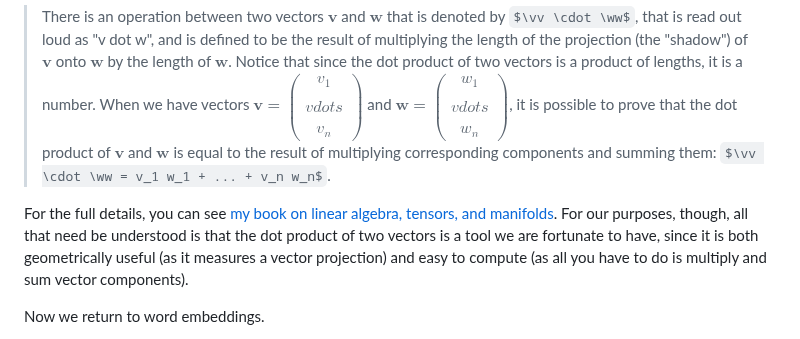
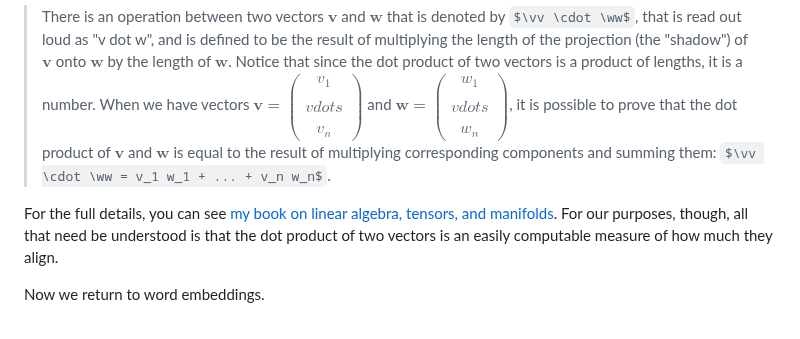
Before and after one commit to rossgk2/3b1b_aiml, a Markdown page: source/Transformers, the tech behind LLMs.md, the part around the change. GitHub-like rendering; some formulas as TeX source.

```diff
--- a/source/Transformers, the tech behind LLMs.md
+++ b/source/Transformers, the tech behind LLMs.md
@@ -94,7 +94,7 @@ There's even more semantics to be explored in the embedding space. This peculiar
 
 > There is an operation between two vectors $\mathbf{v}$ and $\mathbf{w}$ that is denoted by $\vv \cdot \ww$, that is read out loud as "v dot w", and is defined to be the result of multiplying the length of the projection (the "shadow") of $\mathbf{v}$ onto $\mathbf{w}$ by the length of $\mathbf{w}$. Notice that since the dot product of two vectors is a product of lengths, it is a number. When we have vectors $\mathbf{v} = \begin{pmatrix} v_1 \\\\ vdots \\\\ v_n \end{pmatrix}$ and $\mathbf{w} = \begin{pmatrix} w_1 \\\\ vdots \\\\ w_n \end{pmatrix}$, it is possible to prove that the dot product of $\mathbf{v}$ and $\mathbf{w}$ is equal to the result of multiplying corresponding components and summing them: $\vv \cdot \ww = v_1 w_1 + ... + v_n w_n$.
 
-For the full details, you can see [my book on linear algebra, tensors, and manifolds](https://github.com/rossgk2/Linear-algebra-tensors-manifolds). For our purposes, though, all that need be understood is that the dot product of two vectors is a tool we are fortunate to have, since it is both geometrically useful (as it measures a vector projection) and easy to compute (as all you have to do is multiply and sum vector components).
+For the full details, you can see [my book on linear algebra, tensors, and manifolds](https://github.com/rossgk2/Linear-algebra-tensors-manifolds). For our purposes, though, all that need be understood is that the dot product of two vectors is an easily computable measure of how much they align.
 
 Now we return to word embeddings.
 
```
